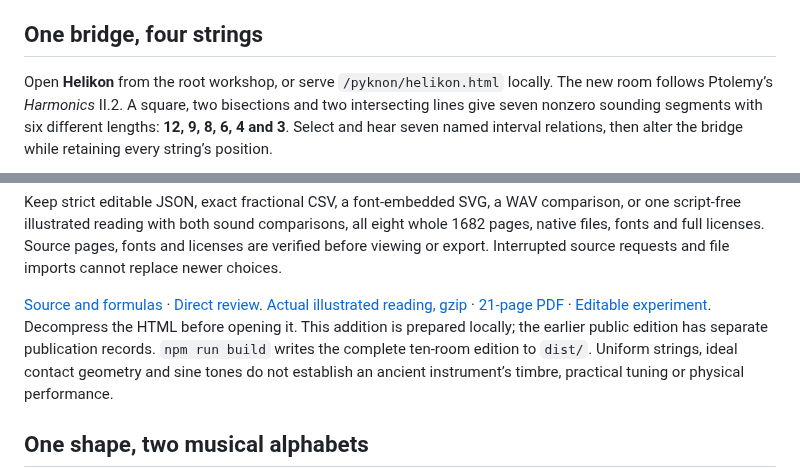
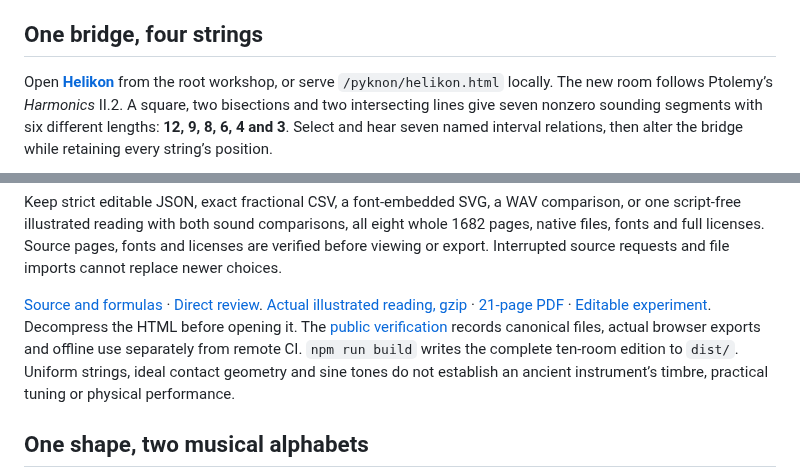
Before and after one commit to antonsoo/pyknon, a Markdown page: README.md, 2 parts joined by grey strips. GitHub-like rendering.

Commit message:
docs: verify the public helikon and its actual portable readings

```diff
--- a/README.md
+++ b/README.md
@@ -35,7 +35,7 @@ service is used.
 
 ## One bridge, four strings
 
-Open **Helikon** from the root workshop, or serve `/pyknon/helikon.html` locally.
+Open [**Helikon**](https://antonsoo.github.io/pyknon/helikon.html) from the root workshop, or serve `/pyknon/helikon.html` locally.
 The new room follows Ptolemy’s _Harmonics_ II.2. A square, two bisections and two
 intersecting lines give seven nonzero sounding segments with six different
 lengths: **12, 9, 8, 6, 4 and 3**. Select and hear seven named interval relations,
@@ -67,8 +67,9 @@ requests and file imports cannot replace newer choices.
 [21-page PDF](examples/helikon-reading.pdf) ·
 [Editable experiment](examples/helikon-experiment.json).
 Decompress the HTML before opening it.
-This addition is prepared locally; the earlier public edition has separate
-publication records. `npm run build` writes the complete ten-room edition to
+The [public verification](docs/helikon-publication.md) records canonical files,
+actual browser exports and offline use separately from remote CI.
+`npm run build` writes the complete ten-room edition to
 `dist/`. Uniform strings, ideal contact geometry and sine tones do not establish
 an ancient instrument’s timbre, practical tuning or physical performance.
 
```
Also changed, not shown: docs/helikon-handoff.md (+5 -0 lines), docs/helikon-publication.md (added, +55 -0 lines), docs/helikon-review.md (+4 -0 lines), docs/assets/helikon-hosted-chromium-1440.png (added), docs/assets/helikon-hosted-firefox-375.png (added), 3 other files.
